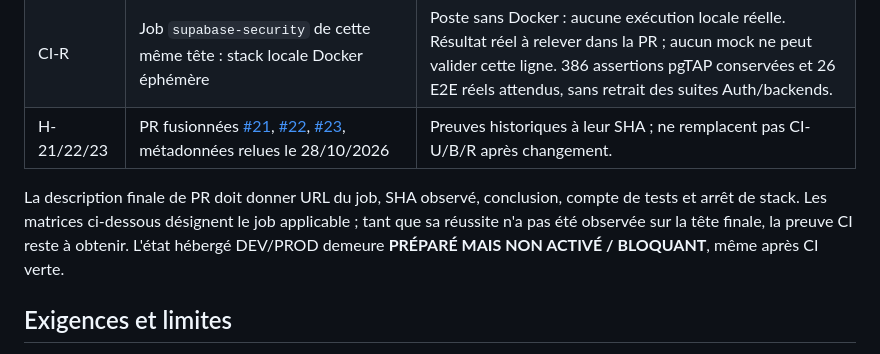
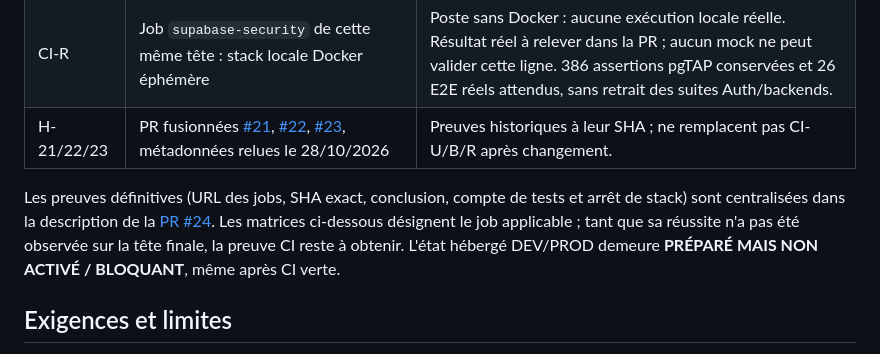
Before and after one commit to Vladoche/mon-bprea, a Markdown page: docs/rgpd/MATRICE-CONFORMITE-ET-PREUVES.md, the part around the change. GitHub-like rendering.

```diff
--- a/docs/rgpd/MATRICE-CONFORMITE-ET-PREUVES.md
+++ b/docs/rgpd/MATRICE-CONFORMITE-ET-PREUVES.md
@@ -14,7 +14,7 @@
 | CI-R | Job `supabase-security` de cette même tête : stack locale Docker éphémère | Poste sans Docker : aucune exécution locale réelle. Résultat réel à relever dans la PR ; aucun mock ne peut valider cette ligne. 386 assertions pgTAP conservées et 26 E2E réels attendus, sans retrait des suites Auth/backends. |
 | H-21/22/23 | PR fusionnées [#21](https://github.com/Vladoche/mon-bprea/pull/21), [#22](https://github.com/Vladoche/mon-bprea/pull/22), [#23](https://github.com/Vladoche/mon-bprea/pull/23), métadonnées relues le 28/10/2026 | Preuves historiques à leur SHA ; ne remplacent pas CI-U/B/R après changement. |
 
-La description finale de PR doit donner URL du job, SHA observé, conclusion, compte de tests et arrêt de stack. Les matrices ci-dessous désignent le job applicable ; tant que sa réussite n'a pas été observée sur la tête finale, la preuve CI reste à obtenir. L'état hébergé DEV/PROD demeure **PRÉPARÉ MAIS NON ACTIVÉ / BLOQUANT**, même après CI verte.
+Les preuves définitives (URL des jobs, SHA exact, conclusion, compte de tests et arrêt de stack) sont centralisées dans la description de la [PR #24](https://github.com/Vladoche/mon-bprea/pull/24). Les matrices ci-dessous désignent le job applicable ; tant que sa réussite n'a pas été observée sur la tête finale, la preuve CI reste à obtenir. L'état hébergé DEV/PROD demeure **PRÉPARÉ MAIS NON ACTIVÉ / BLOQUANT**, même après CI verte.
 
 ## Exigences et limites
 
```
Also changed, not shown: docs/validations/BILAN-LOT6-4.md (+1 -1 lines), docs/validations/VALIDATION-LOT6-4-4.md (+1 -1 lines).
